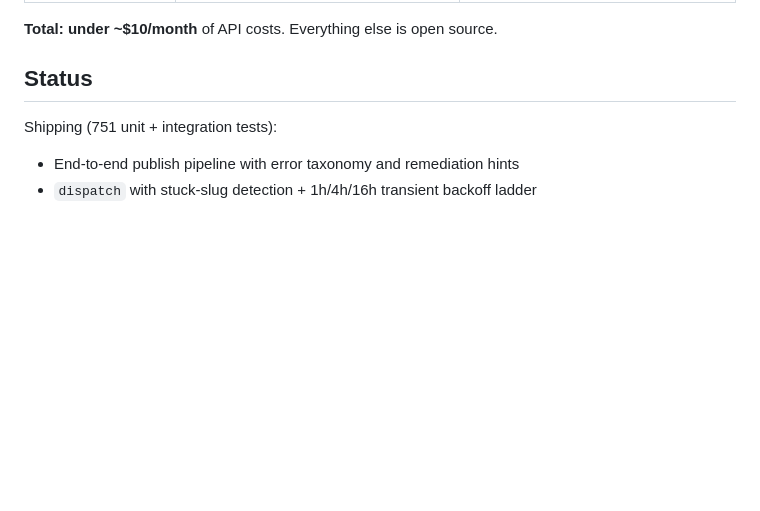
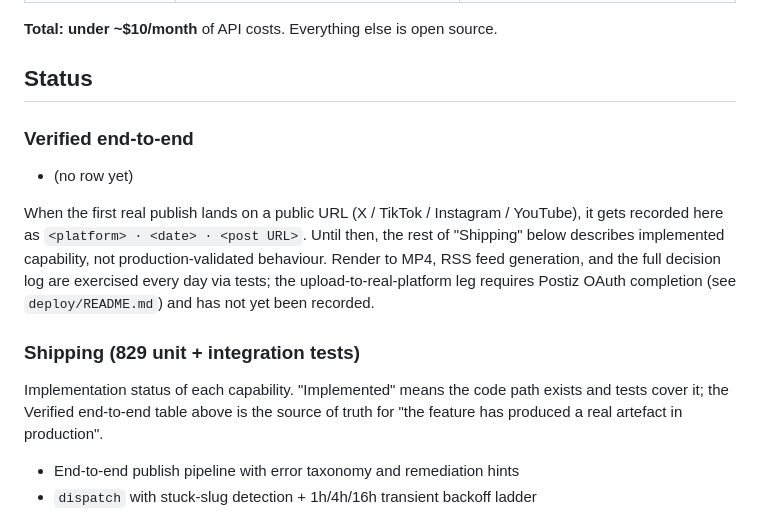
Before and after one commit to DjinnFoundry/postiz-agent, a Markdown page: README.md, the part around the change. GitHub-like rendering; blank space fills up the shorter version.

Commit message:
docs: align README + SKILL with verified state of the project
Three honest edits ahead of the first real publish run:

1. README: split "Status" into "Verified end-to-end" (empty for now) +
   "Shipping (829 unit + integration tests)". The previous single-block
   "Shipping (751 ...)" framing read like "this product publishes" when
   the truth is "the pipeline is implemented but no real publish has
   ever happened" (zero entries with HTTPS URLs in data/decisions.jsonl).
   Now a reader can tell capability apart from production-validated
   behaviour at a glance, and the test count is current.

2. README: clarify what the Shipping list means ("the code path exists
   and tests cover it; Verified end-to-end is the source of truth for
   real artefacts in production"). No reader should infer from a green
   bullet that the feature has been seen working against a remote API.

3. SKILL: mark `inbox list` / `inbox reply` as alpha. The registry today
   wires every platform to MockInboxProvider; X / IG / YouTube / TikTok
   real APIs are not implemented. An external agent reading `tools list`
   could otherwise assume live engagement; this row tells them the truth.

No code change. 829 tests still pass.

```diff
--- a/README.md
+++ b/README.md
@@ -312,7 +312,16 @@ For 1 story/day across all 5 platforms:
 
 ## Status
 
-Shipping (751 unit + integration tests):
+### Verified end-to-end
+
+- (no row yet)
+
+When the first real publish lands on a public URL (X / TikTok / Instagram / YouTube), it gets recorded here as `<platform> · <date> · <post URL>`. Until then, the rest of "Shipping" below describes implemented capability, not production-validated behaviour. Render to MP4, RSS feed generation, and the full decision log are exercised every day via tests; the upload-to-real-platform leg requires Postiz OAuth completion (see `deploy/README.md`) and has not yet been recorded.
+
+### Shipping (829 unit + integration tests)
+
+Implementation status of each capability. "Implemented" means the code path exists and tests cover it; the Verified end-to-end table above is the source of truth for "the feature has produced a real artefact in production".
+
 - End-to-end publish pipeline with error taxonomy and remediation hints
 - `dispatch` with stuck-slug detection + 1h/4h/16h transient backoff ladder
 - Preflight: duration cap, bitrate (≥64 kbps), cover existence, platform capability
```
Also changed, not shown: SKILL.md (+1 -0 lines).
